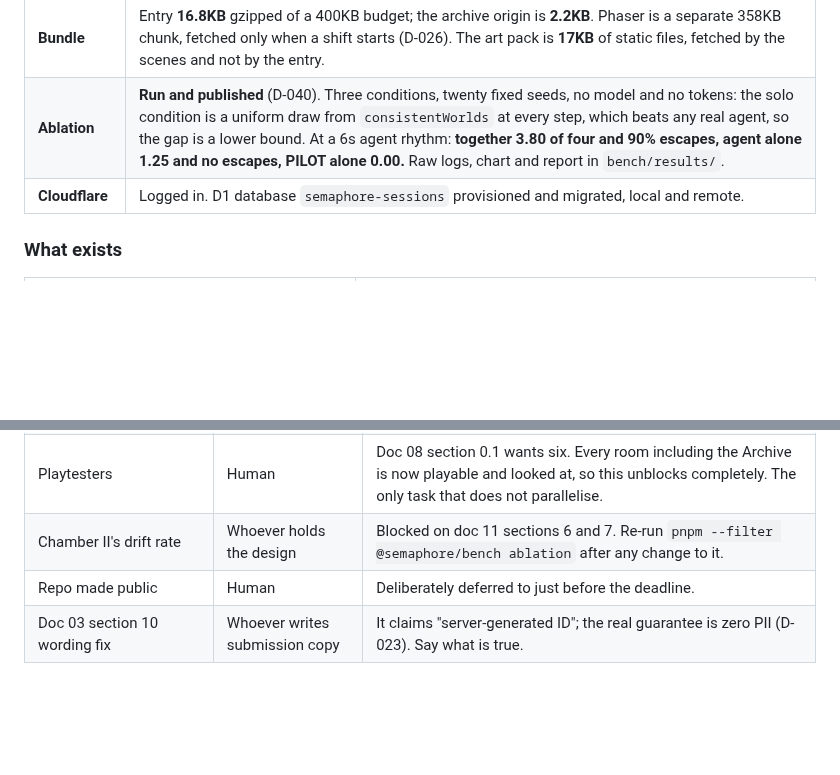
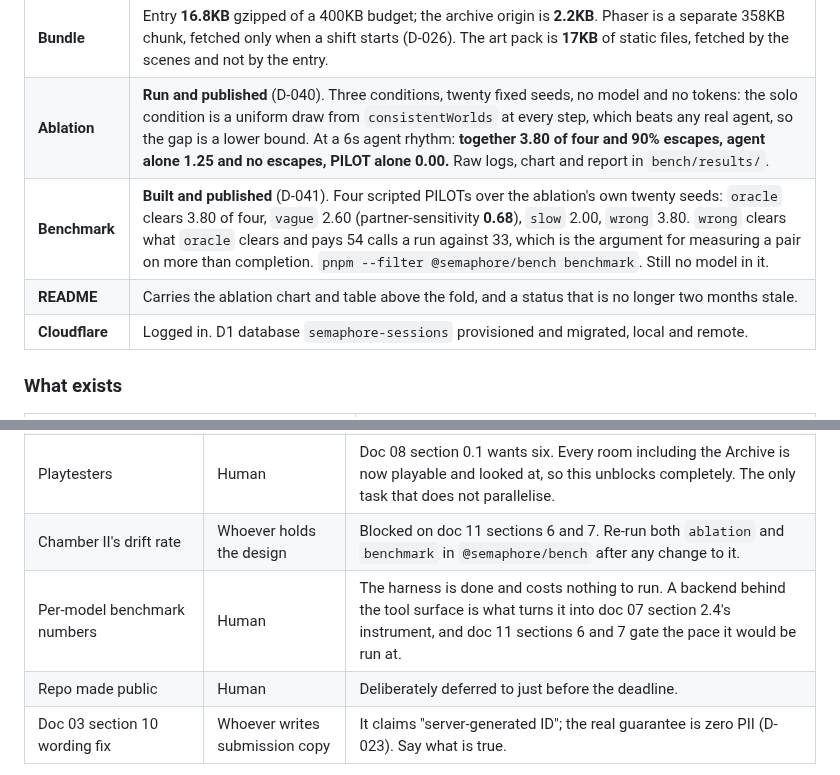
Before and after one commit to ghassenov/Semaphore, a Markdown page: NEXT-STEPS.md, 2 parts joined by grey strips. Rendered like a GitHub page; blank space fills up the shorter version.

```diff
--- a/NEXT-STEPS.md
+++ b/NEXT-STEPS.md
@@ -22,6 +22,8 @@ It answers three questions and only three: where the repo is right now, what to
 | **Run it** | `cd apps/worker && npx wrangler dev` in one shell, `cd apps/game && pnpm dev` in another. Vite proxies `/session` to `127.0.0.1:8787`, WebSocket included. For the cross-origin path, see `apps/archive/CLAUDE.md`. |
 | **Bundle** | Entry **16.8KB** gzipped of a 400KB budget; the archive origin is **2.2KB**. Phaser is a separate 358KB chunk, fetched only when a shift starts (D-026). The art pack is **17KB** of static files, fetched by the scenes and not by the entry. |
 | **Ablation** | **Run and published** (D-040). Three conditions, twenty fixed seeds, no model and no tokens: the solo condition is a uniform draw from `consistentWorlds` at every step, which beats any real agent, so the gap is a lower bound. At a 6s agent rhythm: **together 3.80 of four and 90% escapes, agent alone 1.25 and no escapes, PILOT alone 0.00.** Raw logs, chart and report in `bench/results/`. |
+| **Benchmark** | **Built and published** (D-041). Four scripted PILOTs over the ablation's own twenty seeds: `oracle` clears 3.80 of four, `vague` 2.60 (partner-sensitivity **0.68**), `slow` 2.00, `wrong` 3.80. `wrong` clears what `oracle` clears and pays 54 calls a run against 33, which is the argument for measuring a pair on more than completion. `pnpm --filter @semaphore/bench benchmark`. Still no model in it. |
+| **README** | Carries the ablation chart and table above the fold, and a status that is no longer two months stale. |
 | **Cloudflare** | Logged in. D1 database `semaphore-sessions` provisioned and migrated, local and remote. |
 
 ### What exists
@@ -206,7 +218,8 @@ ChatGPT's in-app browser both need. `VITE_ARCHIVE_ORIGIN` and the worker's
 | Socket behaviour through Cloudflare's edge | Human | Verified against local `workerd` only. Watch a deployed session through one full chamber before rehearsing the demo on it. |
 | A real agent session | Human | Everything needed exists and has been driven in headless Chrome. Doc 11 sections 6 and 7 stay empty until a model meets the page. |
 | Playtesters | Human | Doc 08 section 0.1 wants six. Every room including the Archive is now playable and looked at, so this unblocks completely. The only task that does not parallelise. |
-| Chamber II's drift rate | Whoever holds the design | Blocked on doc 11 sections 6 and 7. Re-run `pnpm --filter @semaphore/bench ablation` after any change to it. |
+| Chamber II's drift rate | Whoever holds the design | Blocked on doc 11 sections 6 and 7. Re-run both `ablation` and `benchmark` in `@semaphore/bench` after any change to it. |
+| Per-model benchmark numbers | Human | The harness is done and costs nothing to run. A backend behind the tool surface is what turns it into doc 07 section 2.4's instrument, and doc 11 sections 6 and 7 gate the pace it would be run at. |
 | Repo made public | Human | Deliberately deferred to just before the deadline. |
 | Doc 03 section 10 wording fix | Whoever writes submission copy | It claims "server-generated ID"; the real guarantee is zero PII (D-023). Say what is true. |
 
```
Also changed, not shown: other parts of NEXT-STEPS.md (+23 -13 lines).
